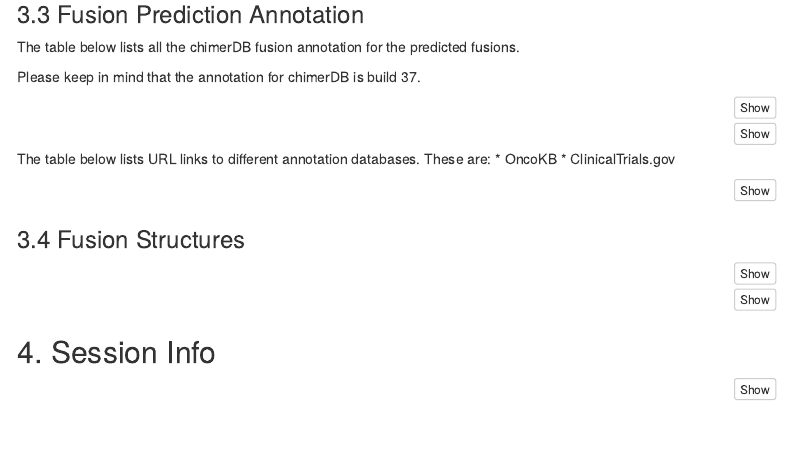
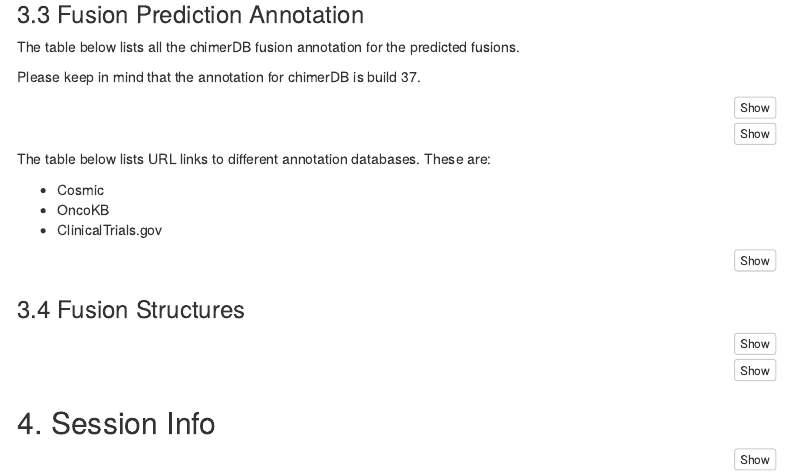
Before and after one commit to eastgenomics/eggd_pancan_report_generator, an R Markdown document (resources/home/dnanexus/Pan_Cancer_Sample_Report.Rmd): the page in a window 1100 px wide, from 1830 px down. Rendered offline with R 4.5, knitr and Pandoc, with nearby package versions; the code chunks are not run, so their results and figures are left out; menus at the side of the page are left out.

Commit message:
PCF-127 make buller points

````diff
--- a/resources/home/dnanexus/Pan_Cancer_Sample_Report.Rmd
+++ b/resources/home/dnanexus/Pan_Cancer_Sample_Report.Rmd
@@ -366,8 +366,11 @@ datatable(chimerkb_sample_fusions, rownames = F,  extensions = c('FixedColumns',
 ```
 
 The table below lists URL links to different annotation databases. These are:
+
+* Cosmic
 * OncoKB
 * ClinicalTrials.gov
+
 
 ```{r url_links}
 fusion_abdriged_annotation$gene_fusion1 <- genes[seq_along(genes) %% 2 > 0]
````
